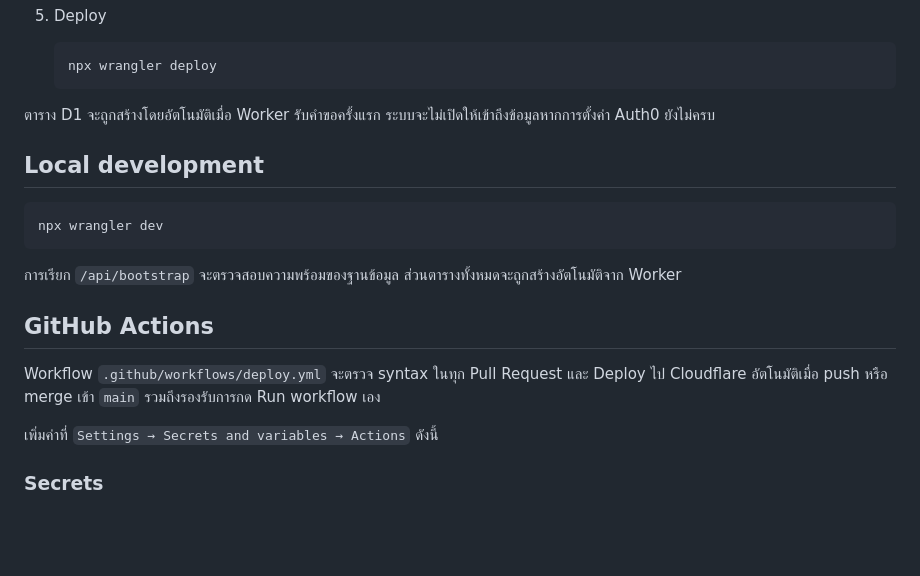
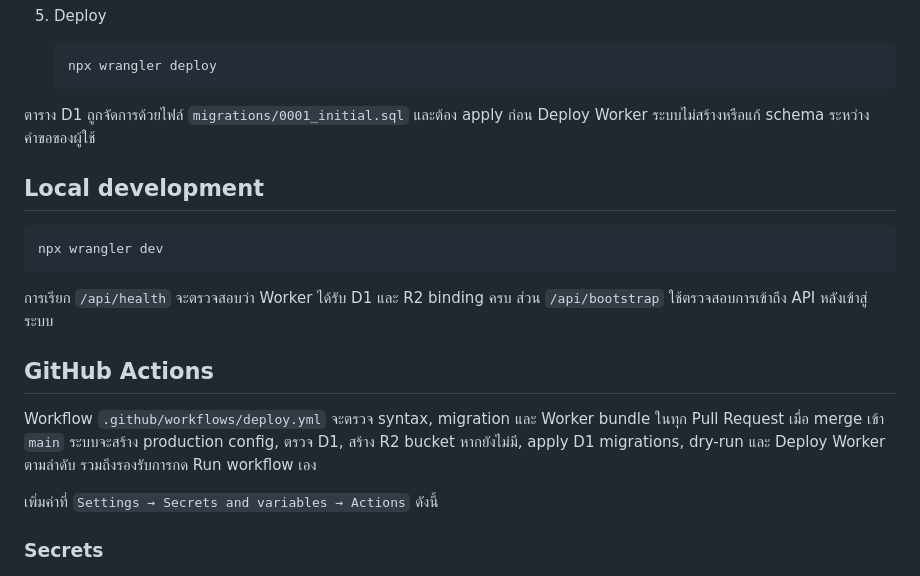
Before and after one commit to sorasukt/classroom, a Markdown page: README.md, the part around the change. GitHub-like rendering; blank space fills up the shorter version.

Commit message:
docs: document migration deployment flow

````diff
--- a/README.md
+++ b/README.md
@@ -56,7 +56,7 @@ Worker จะบันทึก D1 ให้สำเร็จก่อน แ
    npx wrangler deploy
    ```
 
-ตาราง D1 จะถูกสร้างโดยอัตโนมัติเมื่อ Worker รับคำขอครั้งแรก ระบบจะไม่เปิดให้เข้าถึงข้อมูลหากการตั้งค่า Auth0 ยังไม่ครบ
+ตาราง D1 ถูกจัดการด้วยไฟล์ `migrations/0001_initial.sql` และต้อง apply ก่อน Deploy Worker ระบบไม่สร้างหรือแก้ schema ระหว่างคำขอของผู้ใช้
 
 ## Local development
 
@@ -64,11 +64,11 @@ Worker จะบันทึก D1 ให้สำเร็จก่อน แ
 npx wrangler dev
 ```
 
-การเรียก `/api/bootstrap` จะตรวจสอบความพร้อมของฐานข้อมูล ส่วนตารางทั้งหมดจะถูกสร้างอัตโนมัติจาก Worker
+การเรียก `/api/health` จะตรวจสอบว่า Worker ได้รับ D1 และ R2 binding ครบ ส่วน `/api/bootstrap` ใช้ตรวจสอบการเข้าถึง API หลังเข้าสู่ระบบ
 
 ## GitHub Actions
 
-Workflow `.github/workflows/deploy.yml` จะตรวจ syntax ในทุก Pull Request และ Deploy ไป Cloudflare อัตโนมัติเมื่อ push หรือ merge เข้า `main` รวมถึงรองรับการกด Run workflow เอง
+Workflow `.github/workflows/deploy.yml` จะตรวจ syntax, migration และ Worker bundle ในทุก Pull Request เมื่อ merge เข้า `main` ระบบจะสร้าง production config, ตรวจ D1, สร้าง R2 bucket หากยังไม่มี, apply D1 migrations, dry-run และ Deploy Worker ตามลำดับ รวมถึงรองรับการกด Run workflow เอง
 
 เพิ่มค่าที่ `Settings → Secrets and variables → Actions` ดังนี้
 
````
